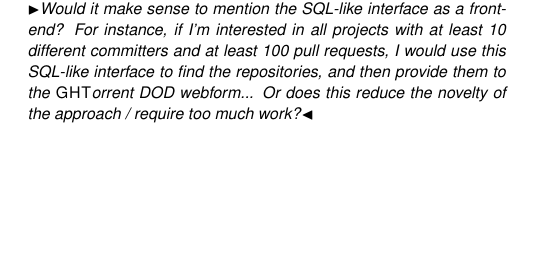
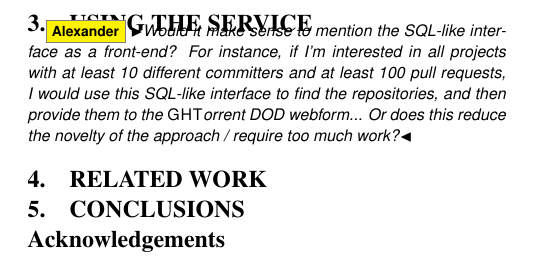
Before and after one commit to ghtorrent/ghtorrent-service, a LaTeX paper (paper/main.tex, which reads paper/acknowledgements.tex, paper/conclusions.tex, paper/relwork.tex): part of one column of page 2 of 3 before the commit and part of one column of page 3 of 3 after it, cut so that both start at the same text, the shorter picture padded with empty space. Compiled offline with pdfLaTeX.

Commit message:
Empty files for new sections

```diff
--- /dev/null
+++ b/paper/acknowledgements.tex
@@ -0,0 +1,4 @@
+%!TEX root = main.tex
+
+\section*{Acknowledgements}
+\label{sec:acknowledgements}
--- /dev/null
+++ b/paper/conclusions.tex
@@ -0,0 +1,4 @@
+%!TEX root = main.tex
+
+\section{Conclusions}
+\label{sec:conclusions}
--- /dev/null
+++ b/paper/relwork.tex
@@ -0,0 +1,4 @@
+%!TEX root = main.tex
+
+\section{Related work}
+\label{sec:relwork}
--- /dev/null
+++ b/paper/usage.tex
@@ -0,0 +1,10 @@
+%!TEX root = main.tex
+
+\section{Using the service}
+\label{sec:usage}
+
+
+
+\as{Would it make sense to mention the SQL-like interface as a front-end? For
+instance, if I'm interested in all projects with at least 10 different committers and at least 100 pull requests, I would use this
+SQL-like interface to find the repositories, and then provide them to the \ght DOD webform... Or does this reduce the novelty of the approach / require too much work?}
```
Also changed, not shown: paper/architecture.tex (+1 -11 lines), paper/introduction.tex (+9 -1 lines), paper/main.tex (+8 -0 lines).
